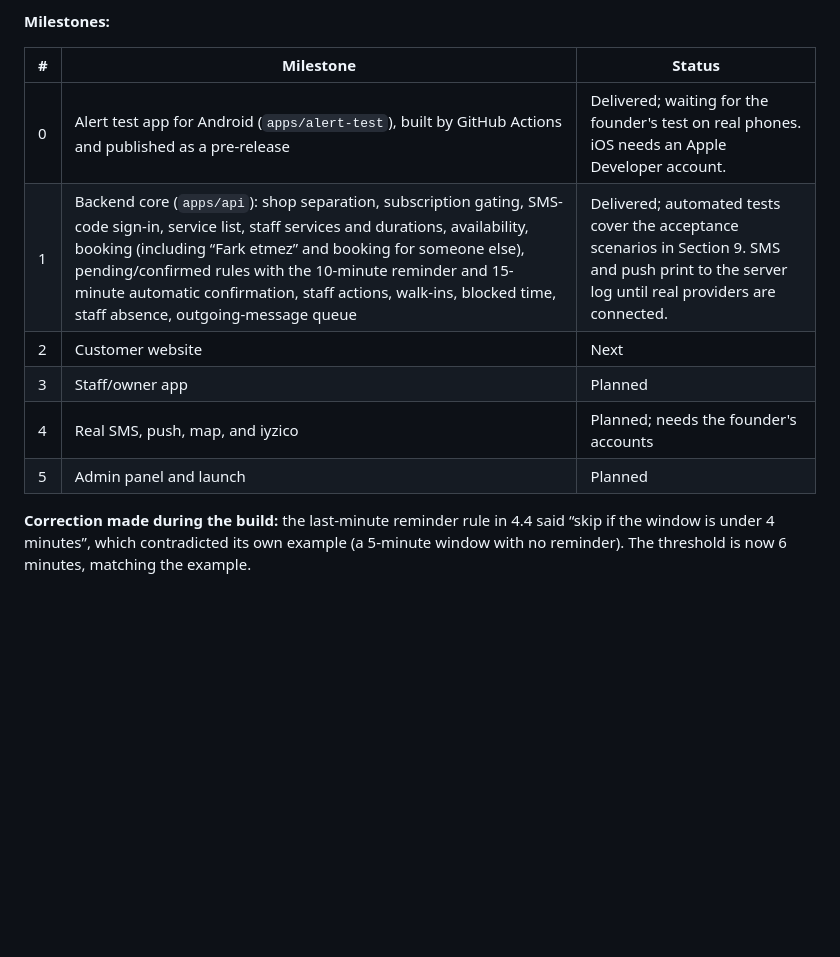
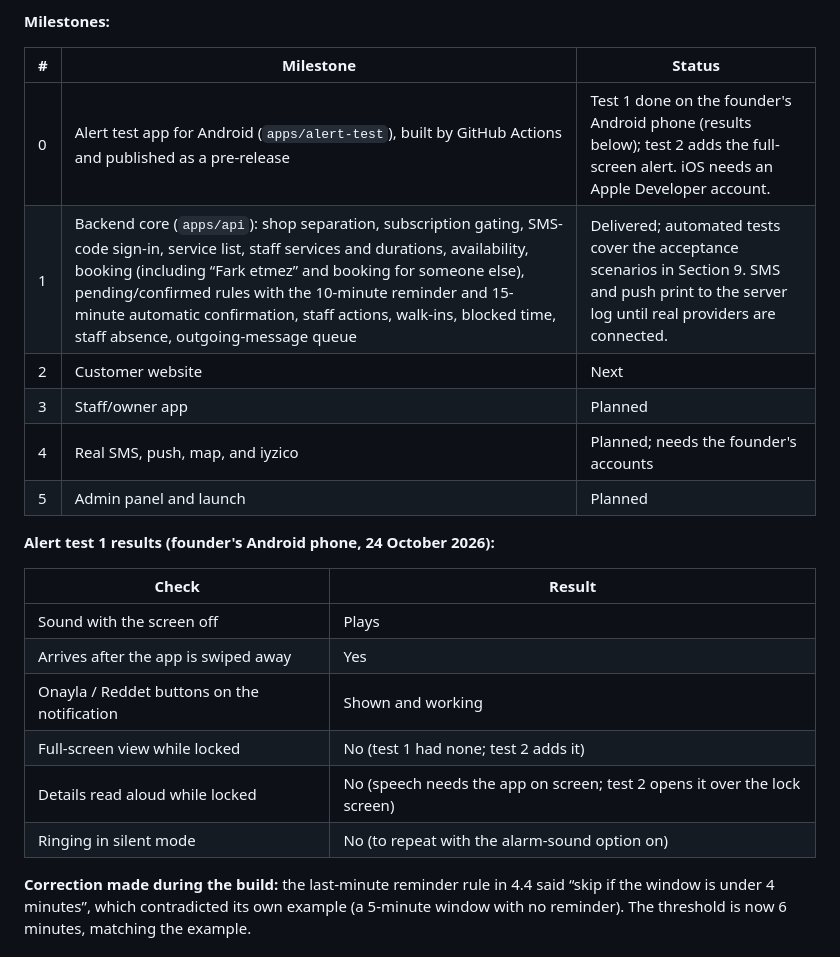
Before and after one commit to moayadkassem3/bshop, a Markdown page: docs/salon-app-handoff.md, the part around the change. Rendered like a GitHub page; blank space fills up the shorter version.

Commit message:
Record alert test 1 results in the handoff
Co-Authored-By: Claude Opus 5.5 <noreply@anthropic.com>
Claude-Session: https://claude.ai/code/session_01VWQMJZLyMTFuM5CfYTETLz

```diff
--- a/docs/salon-app-handoff.md
+++ b/docs/salon-app-handoff.md
@@ -482,12 +482,23 @@ Reviewed on 24 October 2026 from founder-supplied screenshots of the customer we
 
 | # | Milestone | Status |
 | --- | --- | --- |
-| 0 | Alert test app for Android (`apps/alert-test`), built by GitHub Actions and published as a pre-release | Delivered; waiting for the founder's test on real phones. iOS needs an Apple Developer account. |
+| 0 | Alert test app for Android (`apps/alert-test`), built by GitHub Actions and published as a pre-release | Test 1 done on the founder's Android phone (results below); test 2 adds the full-screen alert. iOS needs an Apple Developer account. |
 | 1 | Backend core (`apps/api`): shop separation, subscription gating, SMS-code sign-in, service list, staff services and durations, availability, booking (including “Fark etmez” and booking for someone else), pending/confirmed rules with the 10-minute reminder and 15-minute automatic confirmation, staff actions, walk-ins, blocked time, staff absence, outgoing-message queue | Delivered; automated tests cover the acceptance scenarios in Section 9. SMS and push print to the server log until real providers are connected. |
 | 2 | Customer website | Next |
 | 3 | Staff/owner app | Planned |
 | 4 | Real SMS, push, map, and iyzico | Planned; needs the founder's accounts |
 | 5 | Admin panel and launch | Planned |
+
+**Alert test 1 results (founder's Android phone, 24 October 2026):**
+
+| Check | Result |
+| --- | --- |
+| Sound with the screen off | Plays |
+| Arrives after the app is swiped away | Yes |
+| Onayla / Reddet buttons on the notification | Shown and working |
+| Full-screen view while locked | No (test 1 had none; test 2 adds it) |
+| Details read aloud while locked | No (speech needs the app on screen; test 2 opens it over the lock screen) |
+| Ringing in silent mode | No (to repeat with the alarm-sound option on) |
 
 **Correction made during the build:** the last-minute reminder rule in 4.4 said “skip if the window is under 4 minutes”, which contradicted its own example (a 5-minute window with no reminder). The threshold is now 6 minutes, matching the example.
 
```
